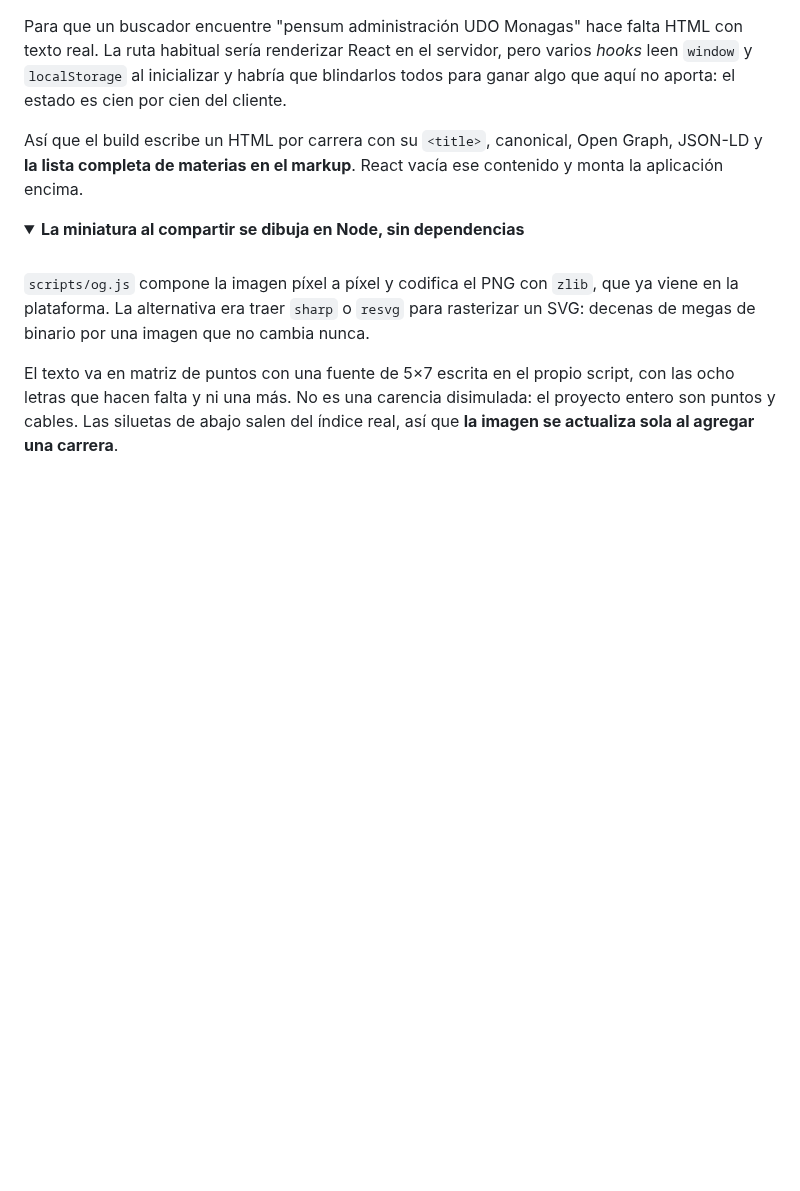
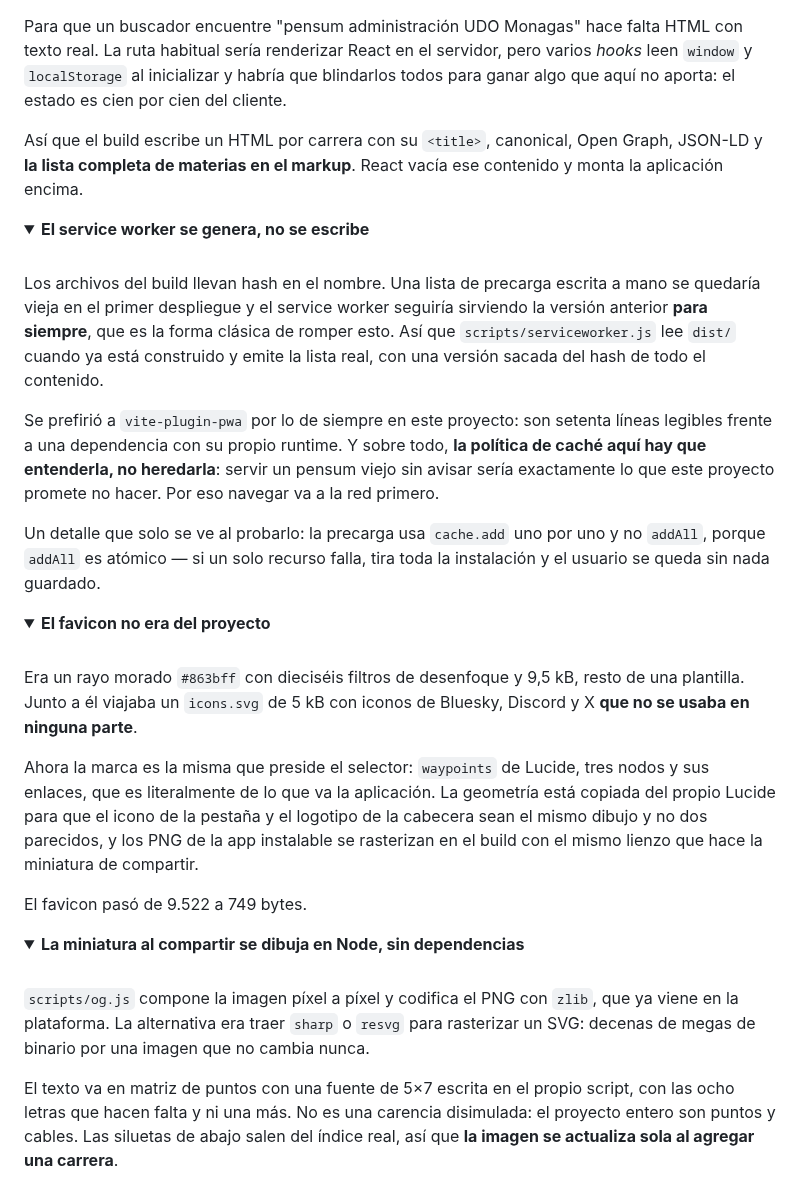
Before and after one commit to Samestves/mapa-pensum, a Markdown page: README.md, the part around one of its changes. GitHub-like rendering; folded sections open; blank space fills up the shorter version.

```diff
--- a/README.md
+++ b/README.md
@@ -196,6 +196,32 @@ Así que el build escribe un HTML por carrera con su `<title>`, canonical, Open
 </details>
 
 <details>
+<summary><b>El service worker se genera, no se escribe</b></summary>
+
+<br>
+
+Los archivos del build llevan hash en el nombre. Una lista de precarga escrita a mano se quedaría vieja en el primer despliegue y el service worker seguiría sirviendo la versión anterior **para siempre**, que es la forma clásica de romper esto. Así que `scripts/serviceworker.js` lee `dist/` cuando ya está construido y emite la lista real, con una versión sacada del hash de todo el contenido.
+
+Se prefirió a `vite-plugin-pwa` por lo de siempre en este proyecto: son setenta líneas legibles frente a una dependencia con su propio runtime. Y sobre todo, **la política de caché aquí hay que entenderla, no heredarla**: servir un pensum viejo sin avisar sería exactamente lo que este proyecto promete no hacer. Por eso navegar va a la red primero.
+
+Un detalle que solo se ve al probarlo: la precarga usa `cache.add` uno por uno y no `addAll`, porque `addAll` es atómico — si un solo recurso falla, tira toda la instalación y el usuario se queda sin nada guardado.
+
+</details>
+
+<details>
+<summary><b>El favicon no era del proyecto</b></summary>
+
+<br>
+
+Era un rayo morado `#863bff` con dieciséis filtros de desenfoque y 9,5 kB, resto de una plantilla. Junto a él viajaba un `icons.svg` de 5 kB con iconos de Bluesky, Discord y X **que no se usaba en ninguna parte**.
+
+Ahora la marca es la misma que preside el selector: `waypoints` de Lucide, tres nodos y sus enlaces, que es literalmente de lo que va la aplicación. La geometría está copiada del propio Lucide para que el icono de la pestaña y el logotipo de la cabecera sean el mismo dibujo y no dos parecidos, y los PNG de la app instalable se rasterizan en el build con el mismo lienzo que hace la miniatura de compartir.
+
+El favicon pasó de 9.522 a 749 bytes.
+
+</details>
+
+<details>
 <summary><b>La miniatura al compartir se dibuja en Node, sin dependencias</b></summary>
 
 <br>
```
Also changed, not shown: other parts of README.md (+21 -1 lines), public/apple-touch-icon.png (added), public/icon-192.png (added), public/icon-512.png (added), public/icon-maskable-512.png (added), 15 other files.
